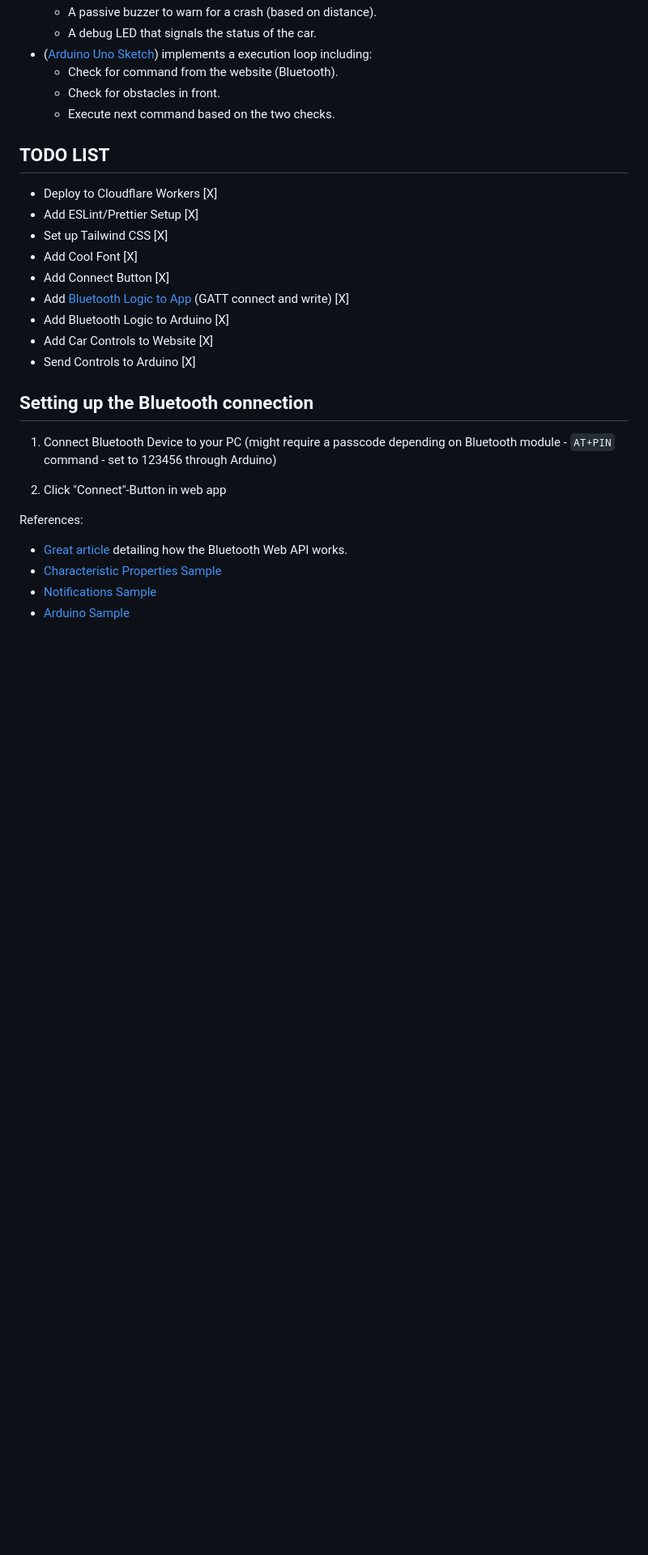
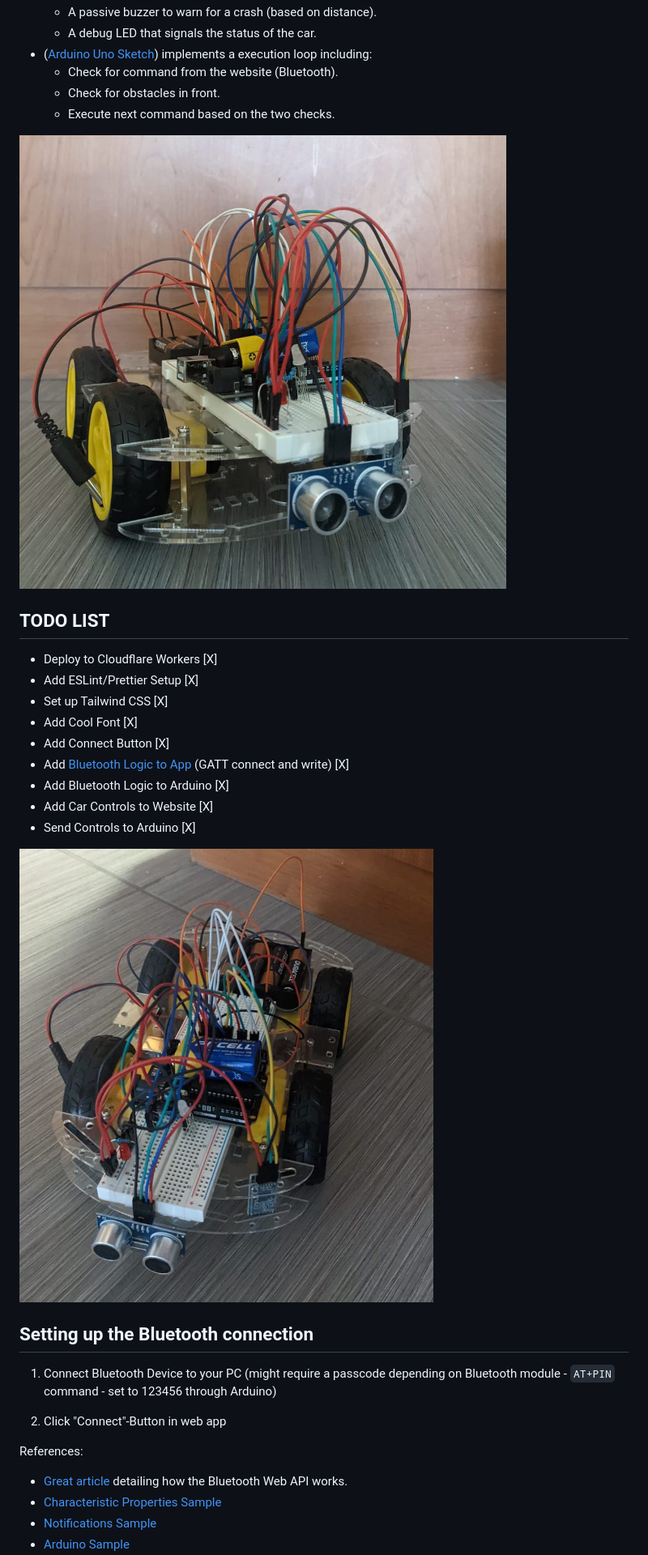
Before and after one commit to andrelandgraf/arduino-car, a Markdown page: README.md, the part around the change printed below. Shown: that part at 81% size. Drawn GitHub-style; pictures changed too: media/pose-1.jpeg (added), media/pose-3.jpeg (added); blank space fills up the shorter version.

Commit message:
adds demo pictures

```diff
--- a/README.md
+++ b/README.md
@@ -20,6 +22,8 @@ This simple Arduino car comes with the following features:
   - Check for obstacles in front.
   - Execute next command based on the two checks.
 
+![My Arduino Car](/media/pose-3.jpeg)
+
 ## TODO LIST
 
 - Deploy to Cloudflare Workers [X]
@@ -31,6 +35,8 @@ This simple Arduino car comes with the following features:
 - Add Bluetooth Logic to Arduino [X]
 - Add Car Controls to Website [X]
 - Send Controls to Arduino [X]
+
+![My Arduino Car](/media/pose-1.jpeg)
 
 ## Setting up the Bluetooth connection
 
```
Also changed, not shown: other parts of README.md (+2 -0 lines), media/pose-2.jpeg (added).
